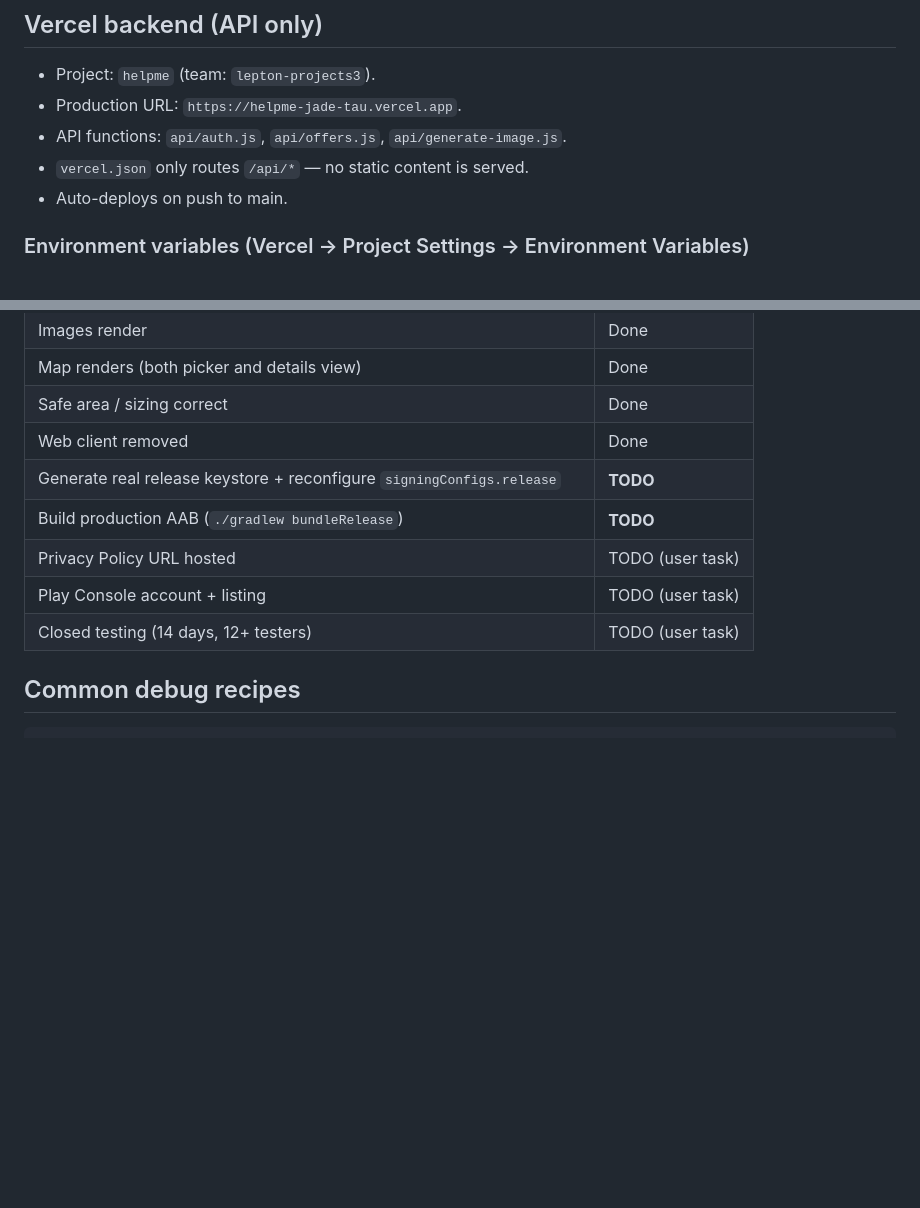
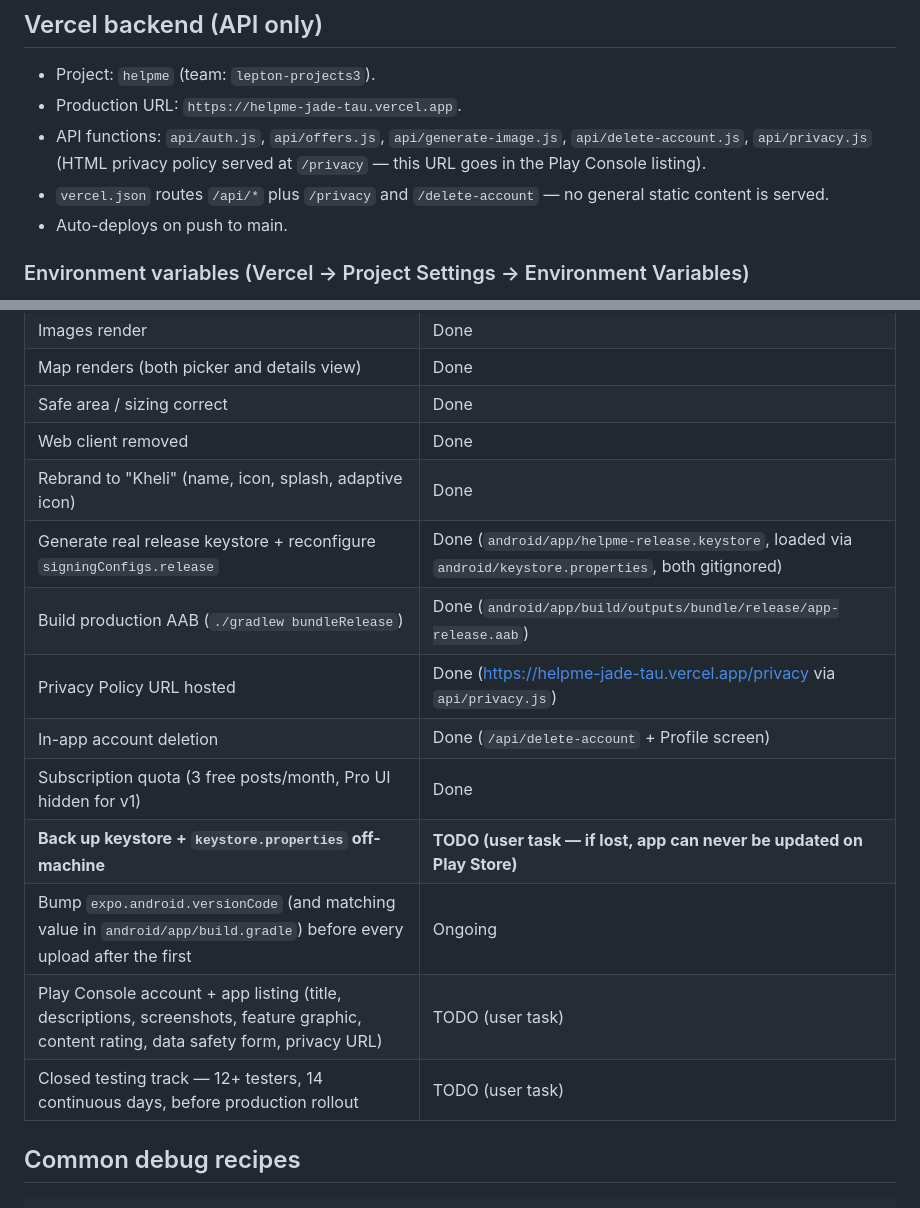
Before and after one commit to sabachiburashka7-source/helpme, a Markdown page: CLAUDE.md, 2 parts joined by grey strips. Drawn GitHub-style; blank space fills up the shorter version.

Commit message:
Update CLAUDE.md: mark keystore/AAB/privacy as done, expand Play Store checklist

```diff
--- a/CLAUDE.md
+++ b/CLAUDE.md
@@ -162,8 +162,11 @@ show an overlay. Preserve this debugging.
 
 - Project: `helpme` (team: `lepton-projects3`).
 - Production URL: `https://helpme-jade-tau.vercel.app`.
-- API functions: `api/auth.js`, `api/offers.js`, `api/generate-image.js`.
-- `vercel.json` only routes `/api/*` — no static content is served.
+- API functions: `api/auth.js`, `api/offers.js`, `api/generate-image.js`,
+  `api/delete-account.js`, `api/privacy.js` (HTML privacy policy served at
+  `/privacy` — this URL goes in the Play Console listing).
+- `vercel.json` routes `/api/*` plus `/privacy` and `/delete-account` — no
+  general static content is served.
 - Auto-deploys on push to main.
 
 ### Environment variables (Vercel -> Project Settings -> Environment Variables)
@@ -206,11 +209,16 @@ show an overlay. Preserve this debugging.
 | Map renders (both picker and details view) | Done |
 | Safe area / sizing correct | Done |
 | Web client removed | Done |
-| Generate real release keystore + reconfigure `signingConfigs.release` | **TODO** |
-| Build production AAB (`./gradlew bundleRelease`) | **TODO** |
-| Privacy Policy URL hosted | TODO (user task) |
-| Play Console account + listing | TODO (user task) |
-| Closed testing (14 days, 12+ testers) | TODO (user task) |
+| Rebrand to "Kheli" (name, icon, splash, adaptive icon) | Done |
+| Generate real release keystore + reconfigure `signingConfigs.release` | Done (`android/app/helpme-release.keystore`, loaded via `android/keystore.properties`, both gitignored) |
+| Build production AAB (`./gradlew bundleRelease`) | Done (`android/app/build/outputs/bundle/release/app-release.aab`) |
+| Privacy Policy URL hosted | Done (https://helpme-jade-tau.vercel.app/privacy via `api/privacy.js`) |
+| In-app account deletion | Done (`/api/delete-account` + Profile screen) |
+| Subscription quota (3 free posts/month, Pro UI hidden for v1) | Done |
+| **Back up keystore + `keystore.properties` off-machine** | **TODO (user task — if lost, app can never be updated on Play Store)** |
+| Bump `expo.android.versionCode` (and matching value in `android/app/build.gradle`) before every upload after the first | Ongoing |
+| Play Console account + app listing (title, descriptions, screenshots, feature graphic, content rating, data safety form, privacy URL) | TODO (user task) |
+| Closed testing track — 12+ testers, 14 continuous days, before production rollout | TODO (user task) |
 
 ## Common debug recipes
 
```
